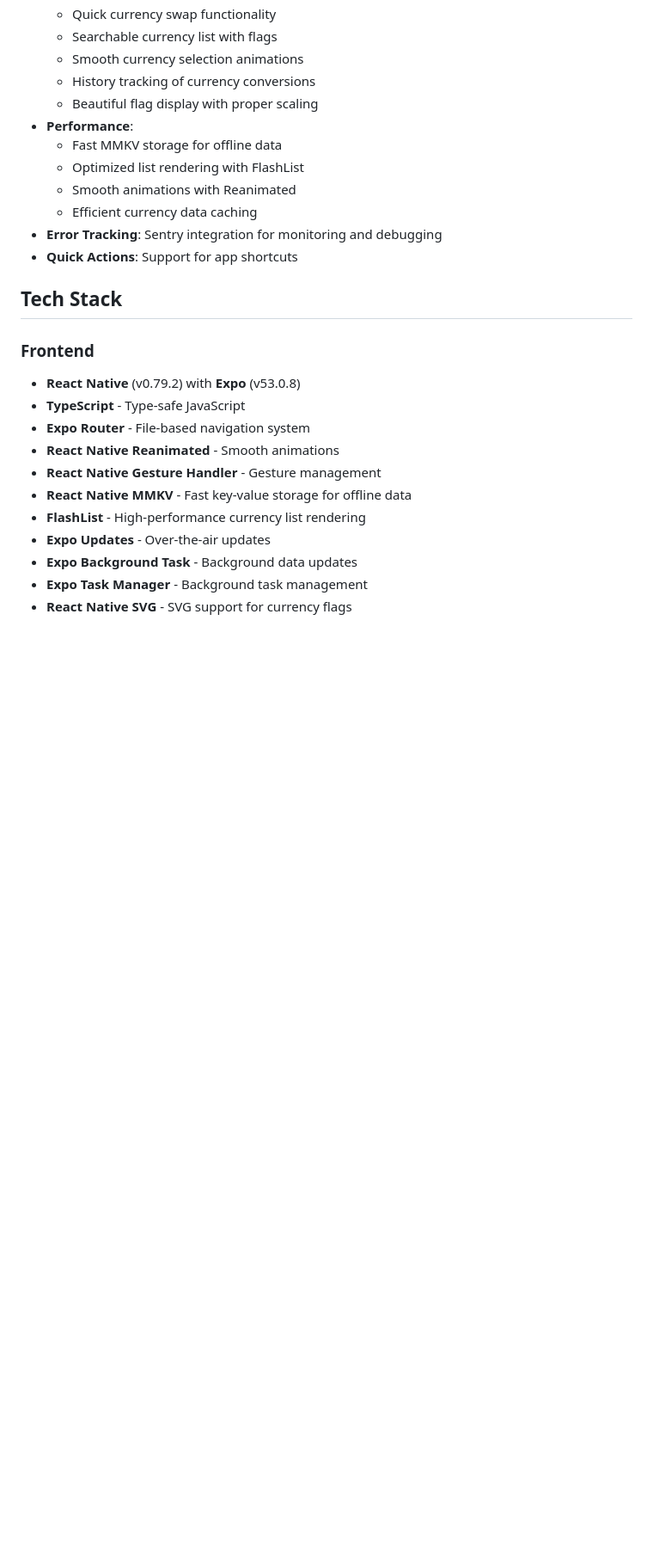
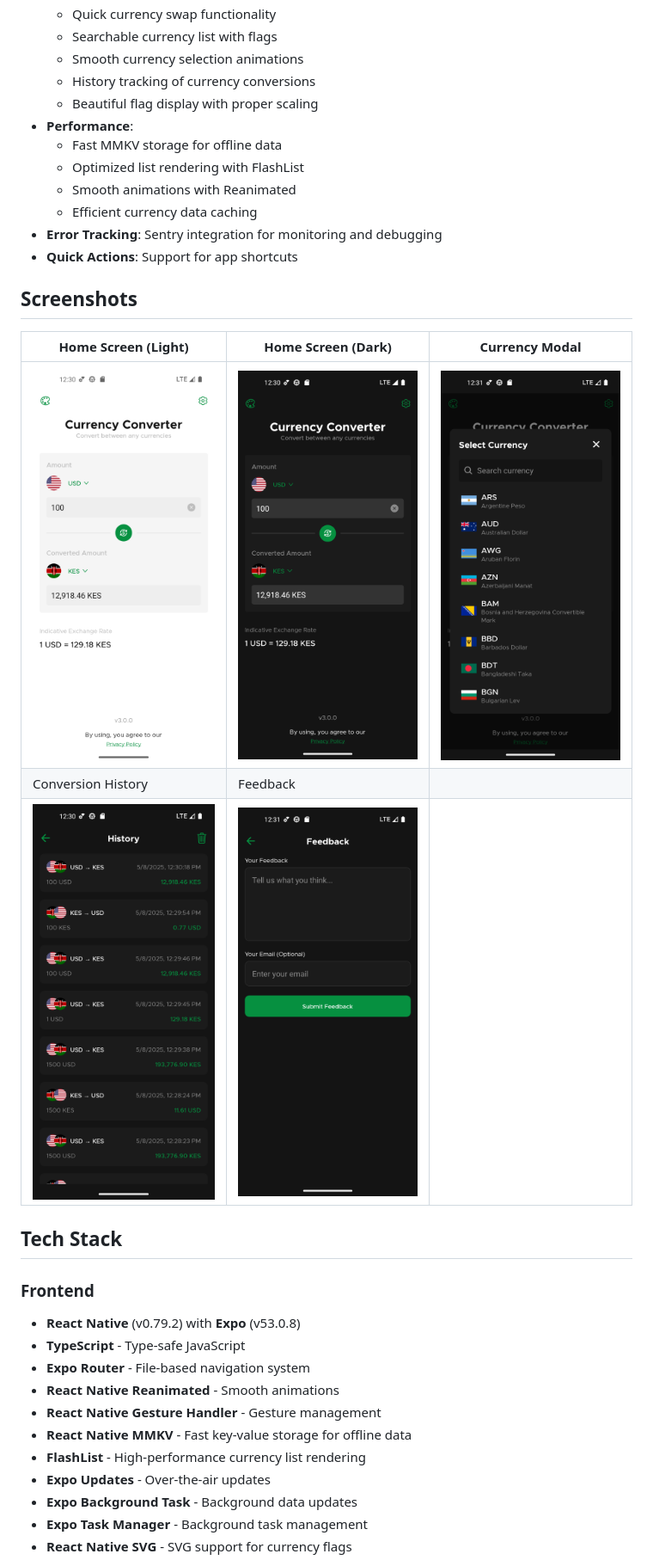
Before and after one commit to Mohamedo-desu/currency_converter_app, a Markdown page: README.md, the part around the change. Shown: that part at 86% size. Drawn GitHub-style; pictures changed too: assets/screenshots/currenct-modal.png (added), assets/screenshots/feedback.png (added), assets/screenshots/history.png (added); blank space fills up the shorter version.

```diff
--- a/README.md
+++ b/README.md
@@ -30,6 +30,16 @@ A modern currency converter application built with React Native and Expo, featur
   - Efficient currency data caching
 - **Error Tracking**: Sentry integration for monitoring and debugging
 - **Quick Actions**: Support for app shortcuts
+
+## Screenshots
+
+<!-- Add your screenshots here from assets/screenshots directory -->
+
+| Home Screen (Light)                              | Home Screen (Dark)                             | Currency Modal                                           |
+| ------------------------------------------------ | ---------------------------------------------- | -------------------------------------------------------- |
+| ![Home Light](assets/screenshots/home-light.png) | ![Home Dark](assets/screenshots/home-dark.png) | ![Currency Modal](assets/screenshots/currenct-modal.png) |
+| Conversion History                               | Feedback                                       |                                                          |
+| ![History](assets/screenshots/history.png)       | ![Feedback](assets/screenshots/feedback.png)   |                                                          |
 
 ## Tech Stack
 
```
Also changed, not shown: 9 other files.
